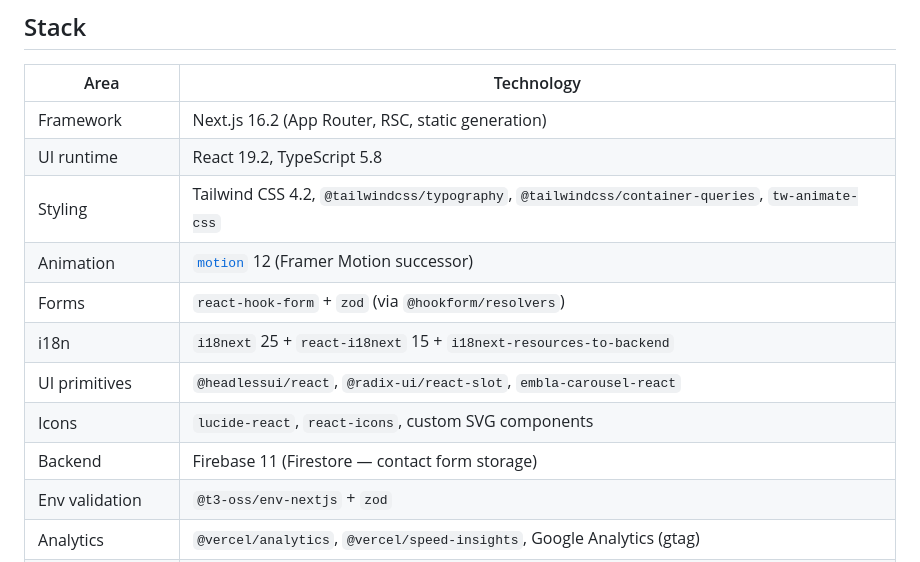
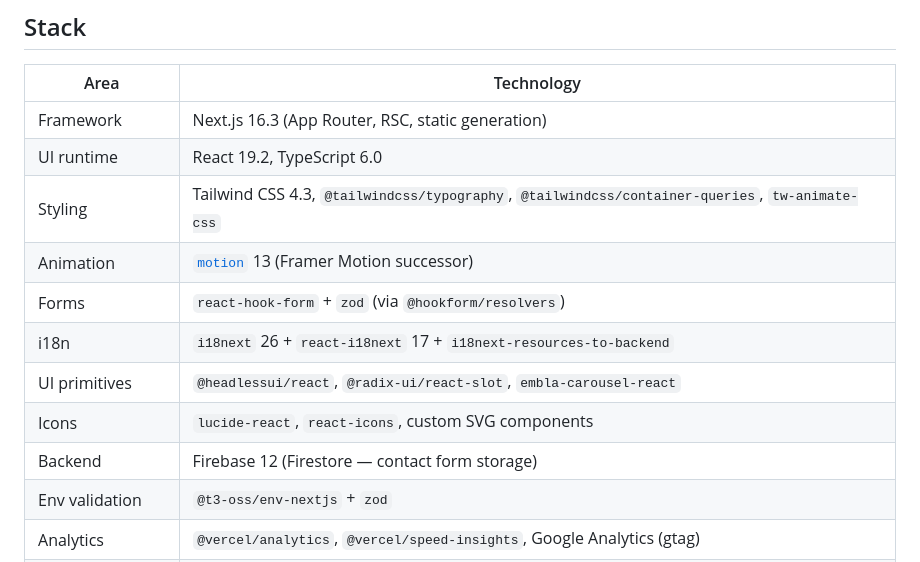
Before and after one commit to zogss/my-portfolio, a Markdown page: README.md, the part around the change. GitHub-like rendering.

Commit message:
docs: refresh stale stack versions and tighten the static-rendering note
The README stack table still listed the versions from before the dependency
upgrade (Next.js 16.2, TypeScript 5.8, Tailwind CSS 4.2, motion 12, i18next 25,
react-i18next 15, Firebase 11). CLAUDE.md said dynamic APIs in a page affect
"every route under it"; that only applies to layouts.

Co-Authored-By: Claude Opus 5 <noreply@anthropic.com>

```diff
--- a/README.md
+++ b/README.md
@@ -10,15 +10,15 @@ Live: [https://yanlucas.site](https://yanlucas.site)
 
 | Area            | Technology                                                                                               |
 | --------------- | -------------------------------------------------------------------------------------------------------- |
-| Framework       | Next.js 16.2 (App Router, RSC, static generation)                                                        |
-| UI runtime      | React 19.2, TypeScript 5.8                                                                               |
-| Styling         | Tailwind CSS 4.2, `@tailwindcss/typography`, `@tailwindcss/container-queries`, `tw-animate-css`          |
-| Animation       | [`motion`](https://motion.dev) 12 (Framer Motion successor)                                              |
+| Framework       | Next.js 16.3 (App Router, RSC, static generation)                                                        |
+| UI runtime      | React 19.2, TypeScript 6.0                                                                               |
+| Styling         | Tailwind CSS 4.3, `@tailwindcss/typography`, `@tailwindcss/container-queries`, `tw-animate-css`          |
+| Animation       | [`motion`](https://motion.dev) 13 (Framer Motion successor)                                              |
 | Forms           | `react-hook-form` + `zod` (via `@hookform/resolvers`)                                                    |
-| i18n            | `i18next` 25 + `react-i18next` 15 + `i18next-resources-to-backend`                                       |
+| i18n            | `i18next` 26 + `react-i18next` 17 + `i18next-resources-to-backend`                                       |
 | UI primitives   | `@headlessui/react`, `@radix-ui/react-slot`, `embla-carousel-react`                                      |
 | Icons           | `lucide-react`, `react-icons`, custom SVG components                                                     |
-| Backend         | Firebase 11 (Firestore — contact form storage)                                                           |
+| Backend         | Firebase 12 (Firestore — contact form storage)                                                           |
 | Env validation  | `@t3-oss/env-nextjs` + `zod`                                                                             |
 | Analytics       | `@vercel/analytics`, `@vercel/speed-insights`, Google Analytics (gtag)                                   |
 | Tooling         | ESLint 9 (flat config), Prettier 3, `@ianvs/prettier-plugin-sort-imports`, `prettier-plugin-tailwindcss` |
```
Also changed, not shown: CLAUDE.md (+1 -1 lines).
